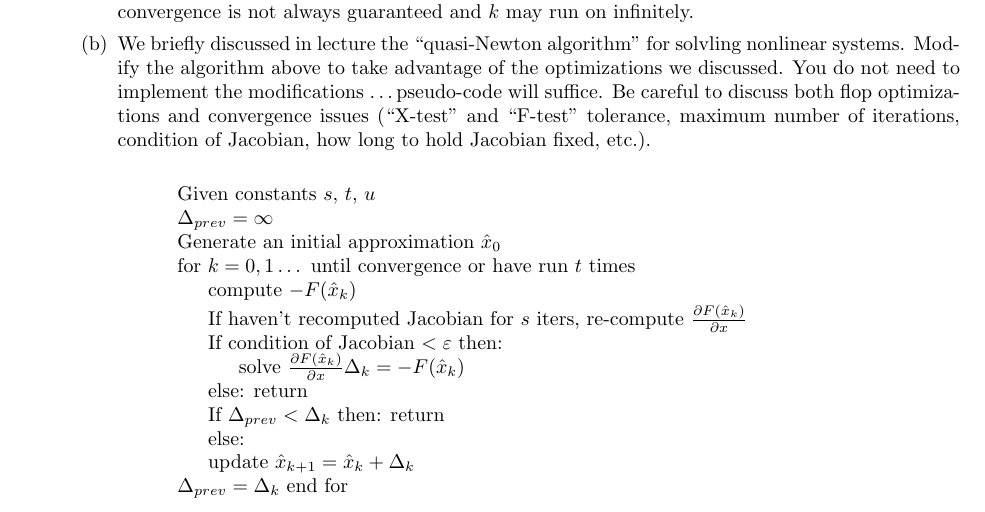
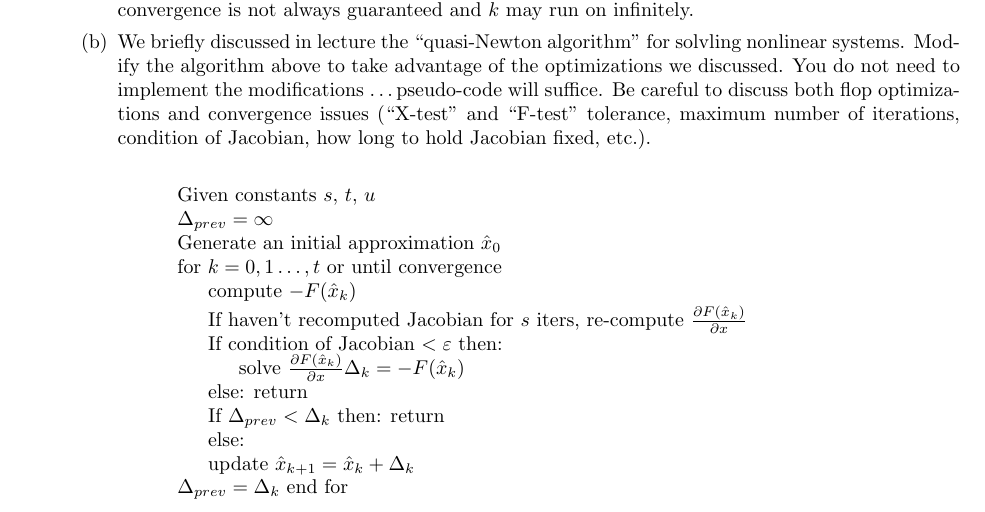
Before and after one commit to poonkeegan/school, a LaTeX document (cscd37/assgn2.tex): part of page 1 of 10, cut so that both start at the same text. Compiled offline with pdfLaTeX.

Commit message:
Mon Mar 12 17:50:55 EDT 2018

```diff
--- a/cscd37/assgn2.tex
+++ b/cscd37/assgn2.tex
@@ -57,17 +57,17 @@ poonkeeg\\
             \SetEndCharOfAlgoLine{}
             \SetKwProg{Fn}{}{}{}
             \Fn{}{
-                Given constants $s,\, t,\, u$ \\
-                $\Delta_{prev} = \infty$ \\
+                Given constants $s,\, t,\, u$ \;
+                $\Delta_{prev} = \infty$ \;
                 Generate an initial approximation $\hat x_0$ \;
-                for $k = 0,1\dots$ until convergence or have run $t$ times\;
+                for $k = 0,1\dots,t$ or until convergence \;
                 \Indp compute $-F(\hat x_k)$ \;
                     If haven't recomputed Jacobian for $s$ iters, re-compute $\frac{\partial F(\hat x_k)}{\partial x}$ \;
                     If condition of Jacobian $< \varepsilon$ then:  \\
                     \Indp solve $\frac{\partial F(\hat x_k)}{\partial x} \Delta_k = -F(\hat x_k)$ \;
-                    \Indm else: return \\
-                    If $\Delta_{prev} < \Delta_k$ then: return \\
-                    else: \\
+                    \Indm else: return \;
+                    If $\Delta_{prev} < \Delta_k$ then: return \;
+                    else: \;
                     update $\hat x_{k+1} = \hat x_k + \Delta_k$ \;
                     $\Delta_{prev} = \Delta_k$
                 \Indm end for
```
Also changed, not shown: cscd37/assgn2.pdf.
